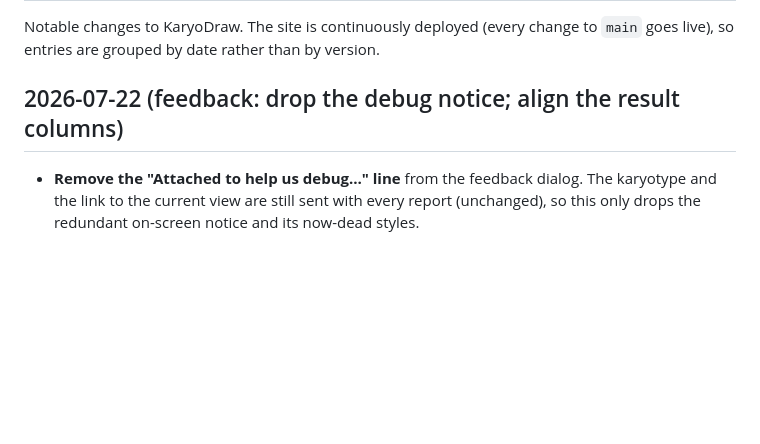
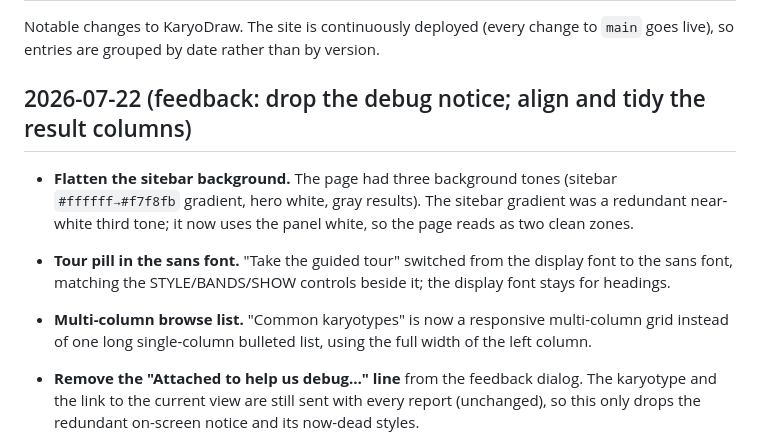
Before and after one commit to dpique/studyrare-karyodraw, a Markdown page: CHANGELOG.md, the part around the change. Drawn GitHub-style; blank space fills up the shorter version.

Commit message:
Changelog: sitebar, tour font, browse list
Co-Authored-By: Claude Opus 4.8 (1M context) <noreply@anthropic.com>

```diff
--- a/CHANGELOG.md
+++ b/CHANGELOG.md
@@ -3,7 +3,17 @@
 Notable changes to KaryoDraw. The site is continuously deployed (every change to
 `main` goes live), so entries are grouped by date rather than by version.
 
-## 2026-07-22 (feedback: drop the debug notice; align the result columns)
+## 2026-07-22 (feedback: drop the debug notice; align and tidy the result columns)
+
+- **Flatten the sitebar background.** The page had three background tones (sitebar `#ffffff→#f7f8fb`
+  gradient, hero white, gray results). The sitebar gradient was a redundant near-white third tone;
+  it now uses the panel white, so the page reads as two clean zones.
+
+- **Tour pill in the sans font.** "Take the guided tour" switched from the display font to the sans
+  font, matching the STYLE/BANDS/SHOW controls beside it; the display font stays for headings.
+
+- **Multi-column browse list.** "Common karyotypes" is now a responsive multi-column grid instead of
+  one long single-column bulleted list, using the full width of the left column.
 
 - **Remove the "Attached to help us debug…" line** from the feedback dialog. The karyotype and the
   link to the current view are still sent with every report (unchanged), so this only drops the
```
